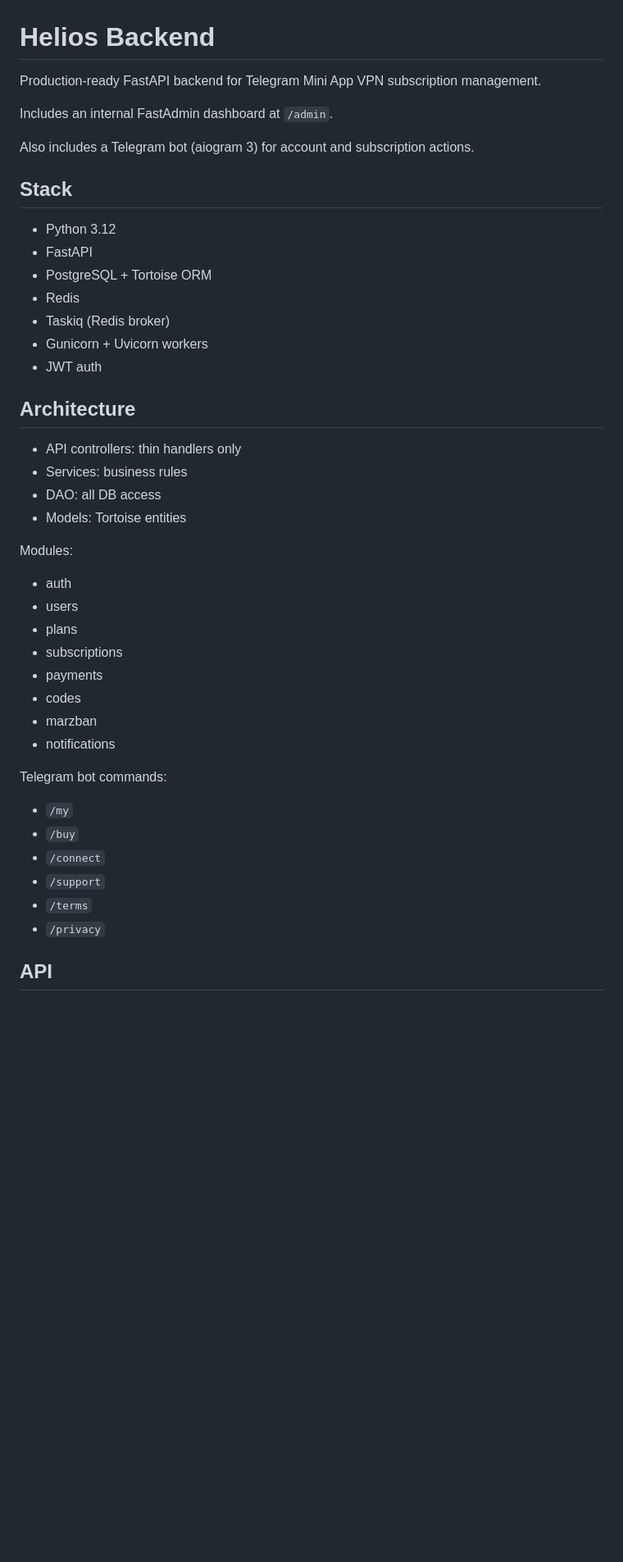
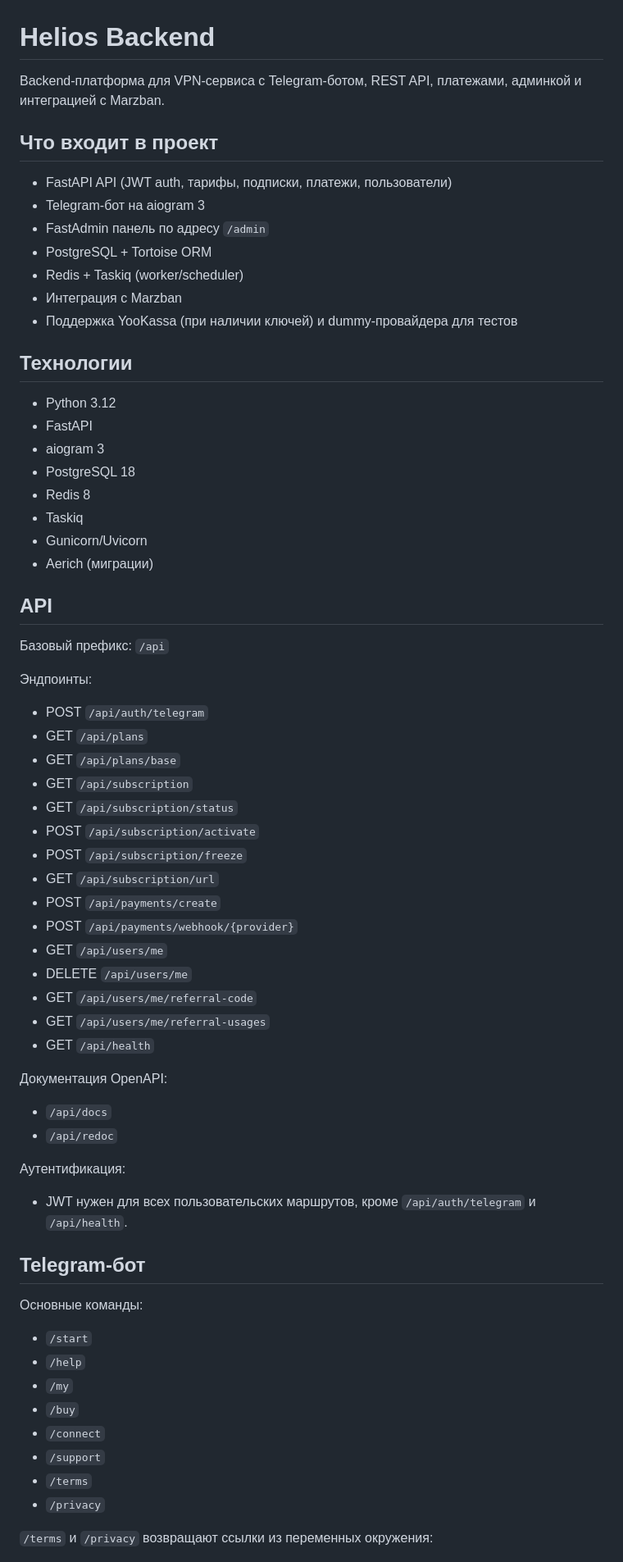
Before and after one commit to Asbecov/helios_backend, a Markdown page: README.md, the part around one of its changes. Shown at 82% size. GitHub-like rendering; blank space fills up the shorter version.

Commit message:
feature: update readme

```diff
--- a/README.md
+++ b/README.md
@@ -1,39 +1,67 @@
 # Helios Backend
 
-Production-ready FastAPI backend for Telegram Mini App VPN subscription management.
+Backend-платформа для VPN-сервиса с Telegram-ботом, REST API, платежами,
+админкой и интеграцией с Marzban.
 
-Includes an internal FastAdmin dashboard at `/admin`.
+## Что входит в проект
 
-Also includes a Telegram bot (aiogram 3) for account and subscription actions.
+- FastAPI API (JWT auth, тарифы, подписки, платежи, пользователи)
+- Telegram-бот на aiogram 3
+- FastAdmin панель по адресу `/admin`
+- PostgreSQL + Tortoise ORM
+- Redis + Taskiq (worker/scheduler)
+- Интеграция с Marzban
+- Поддержка YooKassa (при наличии ключей) и dummy-провайдера для тестов
 
-## Stack
+## Технологии
 
 - Python 3.12
 - FastAPI
-- PostgreSQL + Tortoise ORM
-- Redis
-- Taskiq (Redis broker)
-- Gunicorn + Uvicorn workers
-- JWT auth
+- aiogram 3
+- PostgreSQL 18
+- Redis 8
+- Taskiq
+- Gunicorn/Uvicorn
+- Aerich (миграции)
 
-## Architecture
+## API
 
-- API controllers: thin handlers only
-- Services: business rules
-- DAO: all DB access
-- Models: Tortoise entities
+Базовый префикс: `/api`
 
-Modules:
-- auth
-- users
-- plans
-- subscriptions
-- payments
-- codes
-- marzban
-- notifications
+Эндпоинты:
 
-Telegram bot commands:
+- POST `/api/auth/telegram`
+- GET `/api/plans`
+- GET `/api/plans/base`
+- GET `/api/subscription`
+- GET `/api/subscription/status`
+- POST `/api/subscription/activate`
+- POST `/api/subscription/freeze`
+- GET `/api/subscription/url`
+- POST `/api/payments/create`
+- POST `/api/payments/webhook/{provider}`
+- GET `/api/users/me`
+- DELETE `/api/users/me`
+- GET `/api/users/me/referral-code`
+- GET `/api/users/me/referral-usages`
+- GET `/api/health`
+
+Документация OpenAPI:
+
+- `/api/docs`
+- `/api/redoc`
+
+Аутентификация:
+
+- JWT нужен для всех пользовательских маршрутов, кроме
+	`/api/auth/telegram` и `/api/health`.
+
+## Telegram-бот
+
+Основные команды:
+
+- `/start`
+- `/help`
 - `/my`
 - `/buy`
 - `/connect`
@@ -41,5 +69,5 @@ Telegram bot commands:
 - `/terms`
 - `/privacy`
 
-## API
+`/terms` и `/privacy` возвращают ссылки из переменных окружения:
 
```
Also changed, not shown: other parts of README.md (+122 -122 lines).
